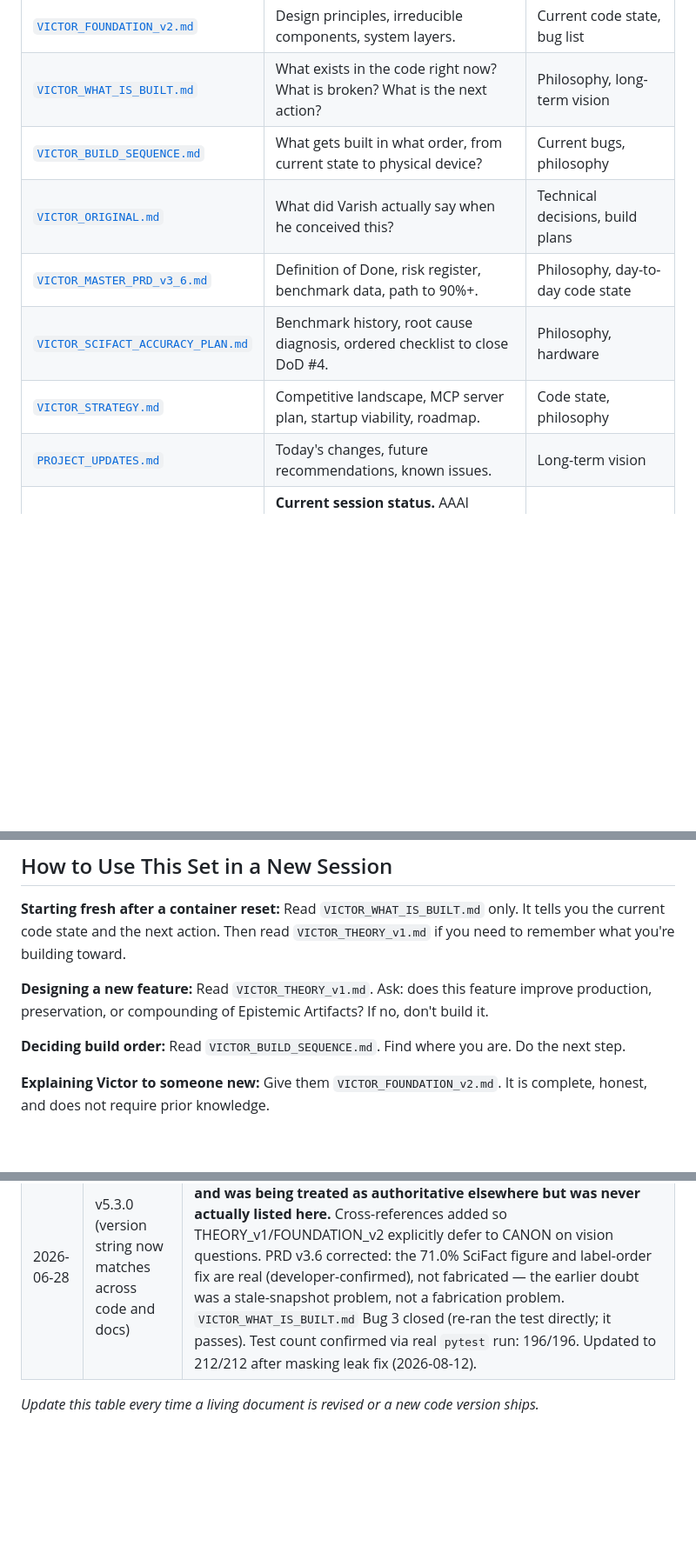
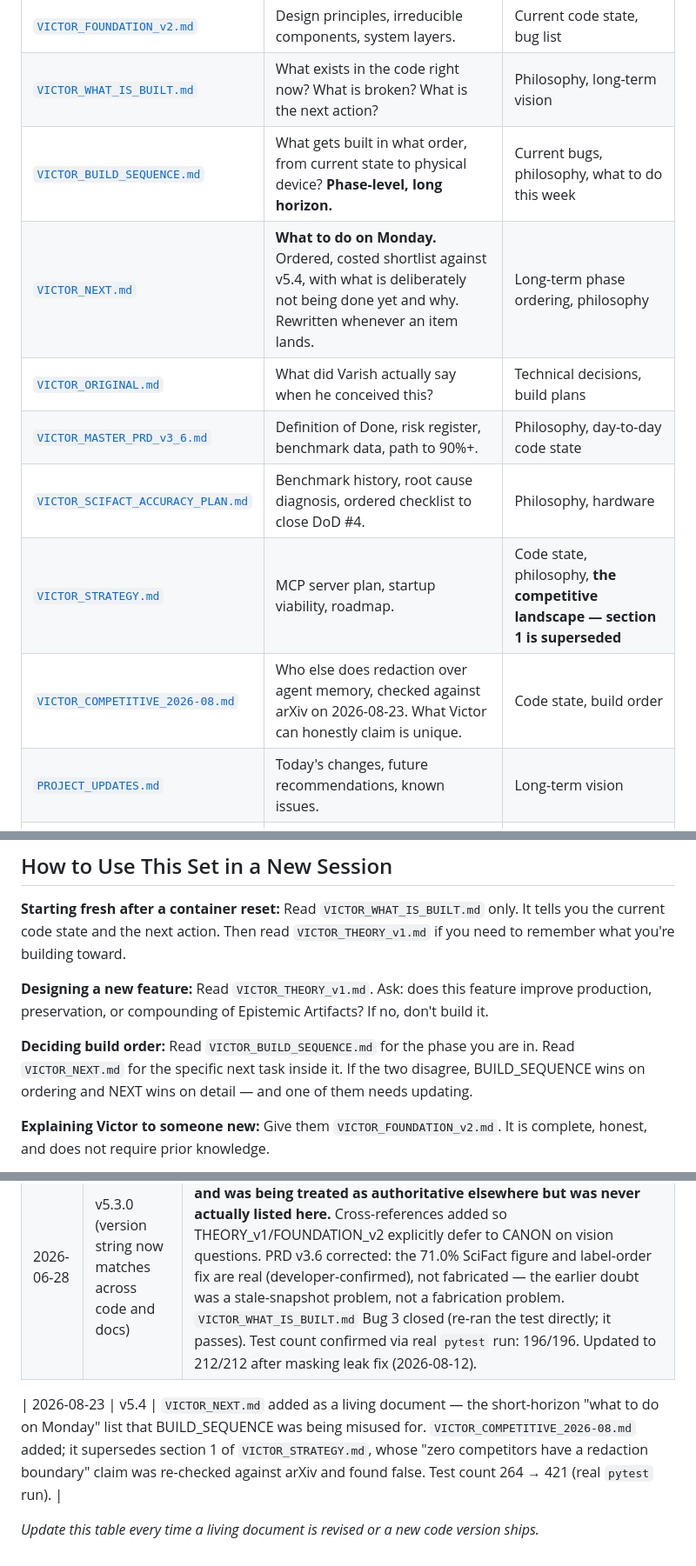
Before and after one commit to varishsharma81106-sketch/VICTOR, a Markdown page: docs/VICTOR_INDEX.md, 3 parts joined by grey strips. Shown at 87% size. Rendered like a GitHub page; blank space fills up the shorter version.

```diff
--- a/docs/VICTOR_INDEX.md
+++ b/docs/VICTOR_INDEX.md
@@ -21,11 +21,13 @@ All living documents are in the `docs/` directory. The canonical location for ev
 | [`VICTOR_THEORY_v1.md`](VICTOR_THEORY_v1.md) | What is the unit of value? What is the one job? | Implementation details, code, build order |
 | [`VICTOR_FOUNDATION_v2.md`](VICTOR_FOUNDATION_v2.md) | Design principles, irreducible components, system layers. | Current code state, bug list |
 | [`VICTOR_WHAT_IS_BUILT.md`](VICTOR_WHAT_IS_BUILT.md) | What exists in the code right now? What is broken? What is the next action? | Philosophy, long-term vision |
-| [`VICTOR_BUILD_SEQUENCE.md`](VICTOR_BUILD_SEQUENCE.md) | What gets built in what order, from current state to physical device? | Current bugs, philosophy |
+| [`VICTOR_BUILD_SEQUENCE.md`](VICTOR_BUILD_SEQUENCE.md) | What gets built in what order, from current state to physical device? **Phase-level, long horizon.** | Current bugs, philosophy, what to do this week |
+| [`VICTOR_NEXT.md`](VICTOR_NEXT.md) | **What to do on Monday.** Ordered, costed shortlist against v5.4, with what is deliberately not being done yet and why. Rewritten whenever an item lands. | Long-term phase ordering, philosophy |
 | [`VICTOR_ORIGINAL.md`](VICTOR_ORIGINAL.md) | What did Varish actually say when he conceived this? | Technical decisions, build plans |
 | [`VICTOR_MASTER_PRD_v3_6.md`](VICTOR_MASTER_PRD_v3_6.md) | Definition of Done, risk register, benchmark data, path to 90%+. | Philosophy, day-to-day code state |
 | [`VICTOR_SCIFACT_ACCURACY_PLAN.md`](VICTOR_SCIFACT_ACCURACY_PLAN.md) | Benchmark history, root cause diagnosis, ordered checklist to close DoD #4. | Philosophy, hardware |
-| [`VICTOR_STRATEGY.md`](VICTOR_STRATEGY.md) | Competitive landscape, MCP server plan, startup viability, roadmap. | Code state, philosophy |
+| [`VICTOR_STRATEGY.md`](VICTOR_STRATEGY.md) | MCP server plan, startup viability, roadmap. | Code state, philosophy, **the competitive landscape — section 1 is superseded** |
+| [`VICTOR_COMPETITIVE_2026-08.md`](VICTOR_COMPETITIVE_2026-08.md) | Who else does redaction over agent memory, checked against arXiv on 2026-08-23. What Victor can honestly claim is unique. | Code state, build order |
 | [`PROJECT_UPDATES.md`](PROJECT_UPDATES.md) | Today's changes, future recommendations, known issues. | Long-term vision |
 | [`VICTOR_STATUS_2026-08-12.md`](VICTOR_STATUS_2026-08-12.md) | **Current session status.** AAAI submission status, benchmark history, codebase state, immediate next steps. **Read this for a quick overview.** | Long-term philosophy |
 
@@ -59,7 +61,9 @@ Then read `VICTOR_THEORY_v1.md` if you need to remember what you're building tow
 Read `VICTOR_THEORY_v1.md`. Ask: does this feature improve production, preservation, or compounding of Epistemic Artifacts? If no, don't build it.
 
 **Deciding build order:**
-Read `VICTOR_BUILD_SEQUENCE.md`. Find where you are. Do the next step.
+Read `VICTOR_BUILD_SEQUENCE.md` for the phase you are in. Read `VICTOR_NEXT.md`
+for the specific next task inside it. If the two disagree, BUILD_SEQUENCE wins
+on ordering and NEXT wins on detail — and one of them needs updating.
 
 **Explaining Victor to someone new:**
 Give them `VICTOR_FOUNDATION_v2.md`. It is complete, honest, and does not require prior knowledge.
@@ -81,4 +85,6 @@ Read `VICTOR_SCIFACT_ACCURACY_PLAN.md`. It has every run's exact numbers, root c
 | June 2026 | v5.3 | Header bumped to v5.3. Added `VICTOR_SCIFACT_ACCURACY_PLAN.md` as a living document (working diagnosis + ordered checklist for DoD #4). Replaced PRD v3.5 entry with v3.6 (Runs 3–5, label-order fix, v5.3 NLI smoke-test infrastructure). Archived PRD v3.3, v3.4, and v3.5 with explanatory notes. |
 | 2026-06-28 | v5.3.0 (version string now matches across code and docs) | **`VICTOR_CANON.md` added to the living documents table — it existed and was being treated as authoritative elsewhere but was never actually listed here.** Cross-references added so THEORY_v1/FOUNDATION_v2 explicitly defer to CANON on vision questions. PRD v3.6 corrected: the 71.0% SciFact figure and label-order fix are real (developer-confirmed), not fabricated — the earlier doubt was a stale-snapshot problem, not a fabrication problem. `VICTOR_WHAT_IS_BUILT.md` Bug 3 closed (re-ran the test directly; it passes). Test count confirmed via real `pytest` run: 196/196. Updated to 212/212 after masking leak fix (2026-08-12).
 
+| 2026-08-23 | v5.4 | `VICTOR_NEXT.md` added as a living document — the short-horizon "what to do on Monday" list that BUILD_SEQUENCE was being misused for. `VICTOR_COMPETITIVE_2026-08.md` added; it supersedes section 1 of `VICTOR_STRATEGY.md`, whose "zero competitors have a redaction boundary" claim was re-checked against arXiv and found false. Test count 264 → 421 (real `pytest` run). |
+
 *Update this table every time a living document is revised or a new code version ships.*
```
Also changed, not shown: other parts of docs/VICTOR_INDEX.md (+1 -1 lines), docs/VICTOR_BUILD_SEQUENCE.md (+19 -5 lines), docs/VICTOR_NEXT.md (added, +187 -0 lines).
